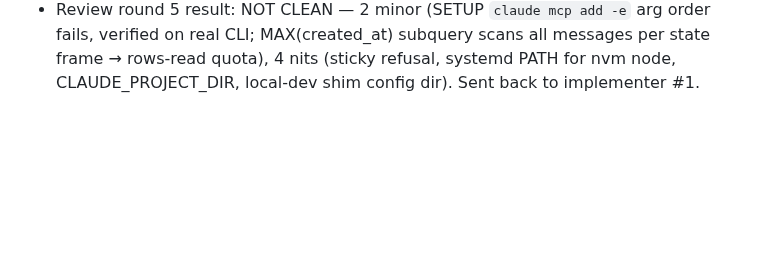
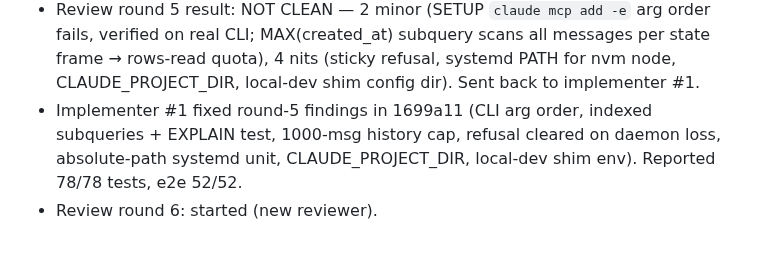
Before and after one commit to JEdward7777/mcp_remote, a Markdown page: harness/sessions/2026-10-25-01.md, the part around the change. Drawn GitHub-style; blank space fills up the shorter version.

Commit message:
Harness: log Phase 1 round-5 fixes, start review round 6
Co-Authored-By: Claude Opus 5.5 <noreply@anthropic.com>
Claude-Session: https://claude.ai/code/session_012wmUkRsqBkM96JrGsVFRCb

```diff
--- a/harness/sessions/2026-10-25-01.md
+++ b/harness/sessions/2026-10-25-01.md
@@ -96,3 +96,7 @@
 - Review round 5 result: NOT CLEAN — 2 minor (SETUP `claude mcp add -e` arg order fails, verified on real CLI;
   MAX(created_at) subquery scans all messages per state frame → rows-read quota), 4 nits (sticky refusal, systemd
   PATH for nvm node, CLAUDE_PROJECT_DIR, local-dev shim config dir). Sent back to implementer #1.
+- Implementer #1 fixed round-5 findings in 1699a11 (CLI arg order, indexed subqueries + EXPLAIN test, 1000-msg
+  history cap, refusal cleared on daemon loss, absolute-path systemd unit, CLAUDE_PROJECT_DIR, local-dev shim env).
+  Reported 78/78 tests, e2e 52/52.
+- Review round 6: started (new reviewer).
```
